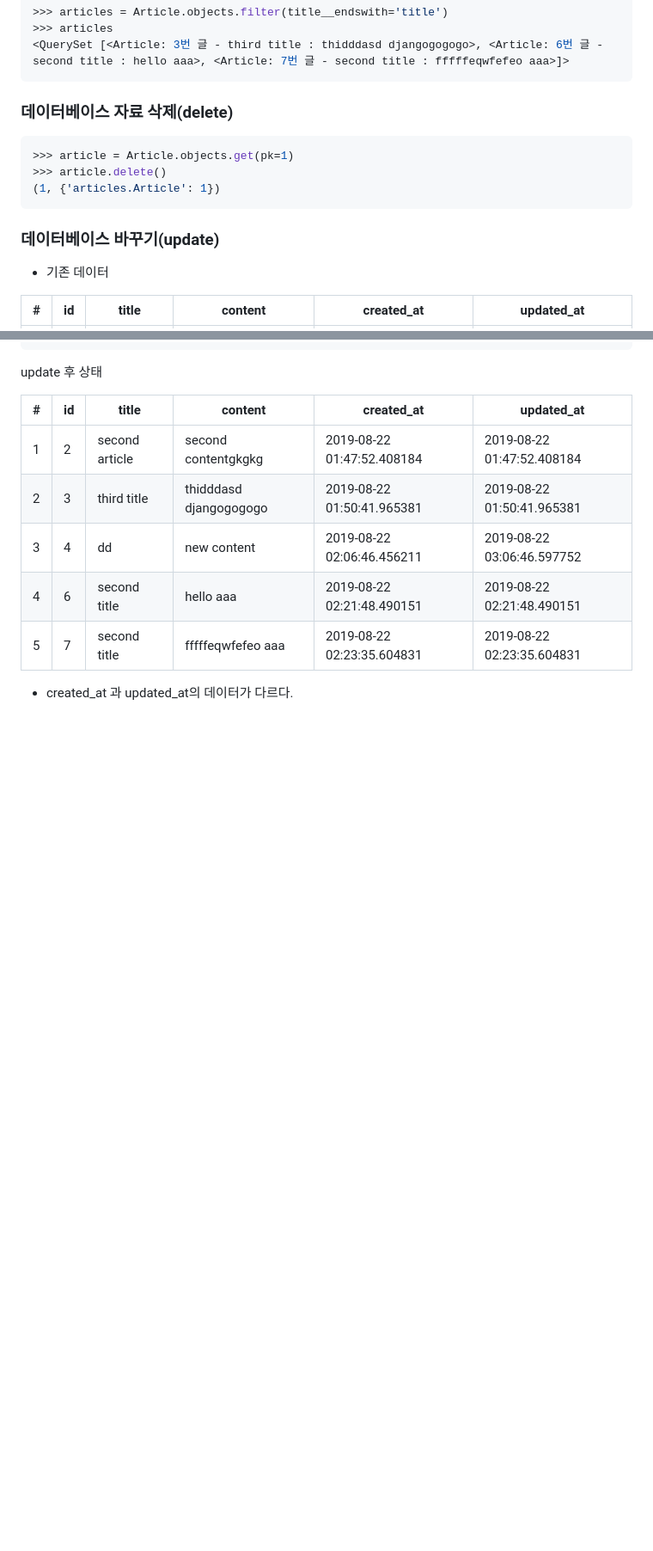
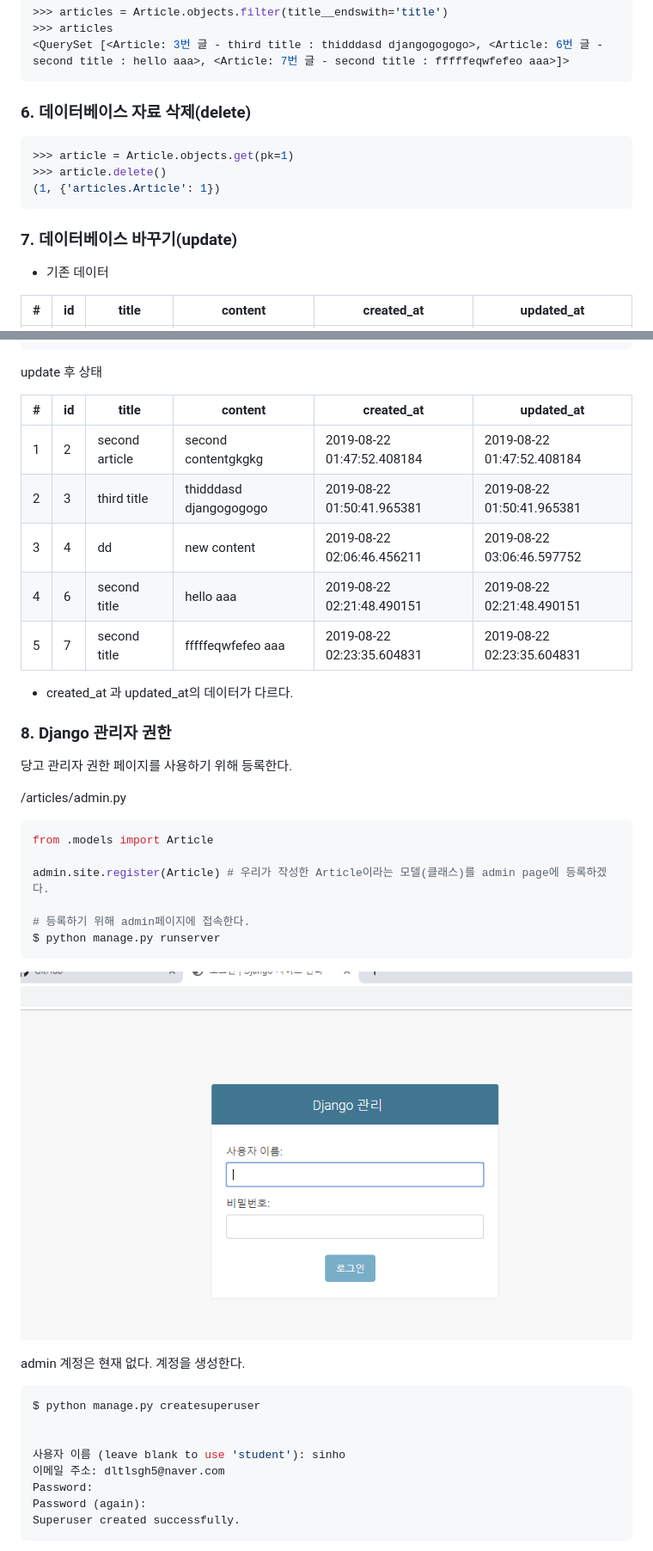
Before and after one commit to SINHOLEE/Django_orm_crud, a Markdown page: README.md, 2 parts joined by grey strips. Shown: that part at 86% size. Rendered like a GitHub page; pictures changed too: images/캡처.PNG (added); blank space fills up the shorter version.

Commit message:
Modify README and Set admin

````diff
--- a/README.md
+++ b/README.md
@@ -426,7 +426,7 @@ articles.models.Article.MultipleObjectsReturned: get() returned more than one Ar
 
 
 
-### 데이터베이스 자료 삭제(delete)
+### 6. 데이터베이스 자료 삭제(delete)
 
 ```shell
 >>> article = Article.objects.get(pk=1)
@@ -436,7 +436,7 @@ articles.models.Article.MultipleObjectsReturned: get() returned more than one Ar
 
 
 
-### 데이터베이스 바꾸기(update)
+### 7. 데이터베이스 바꾸기(update)
 
 - 기존 데이터
 
@@ -473,3 +473,36 @@ update 후 상태
 | 5    | 7    | second title   | fffffeqwfefeo aaa      | 2019-08-22 02:23:35.604831 | 2019-08-22 02:23:35.604831 |
 
 - created_at 과 updated_at의 데이터가 다르다.
+
+
+
+### 8. Django 관리자 권한
+
+당고 관리자 권한 페이지를 사용하기 위해 등록한다.
+
+/articles/admin.py
+
+```python
+from .models import Article
+
+admin.site.register(Article) # 우리가 작성한 Article이라는 모델(클래스)를 admin page에 등록하겠다.
+
+# 등록하기 위해 admin페이지에 접속한다.
+$ python manage.py runserver
+```
+
+![캡처](images/캡처.PNG)
+
+admin 계정은 현재 없다. 계정을 생성한다.
+
+```python
+$ python manage.py createsuperuser
+
+
+사용자 이름 (leave blank to use 'student'): sinho
+이메일 주소: dltlsgh5@naver.com
+Password:
+Password (again):
+Superuser created successfully.
+```
+
````
Also changed, not shown: other parts of README.md (+37 -0 lines), images/캡처1.PNG (added), images/캡처2.PNG (added), images/캡처3.PNG (added), images/캡처4.PNG (added), images/캡처5.PNG (added), 1 other file.
